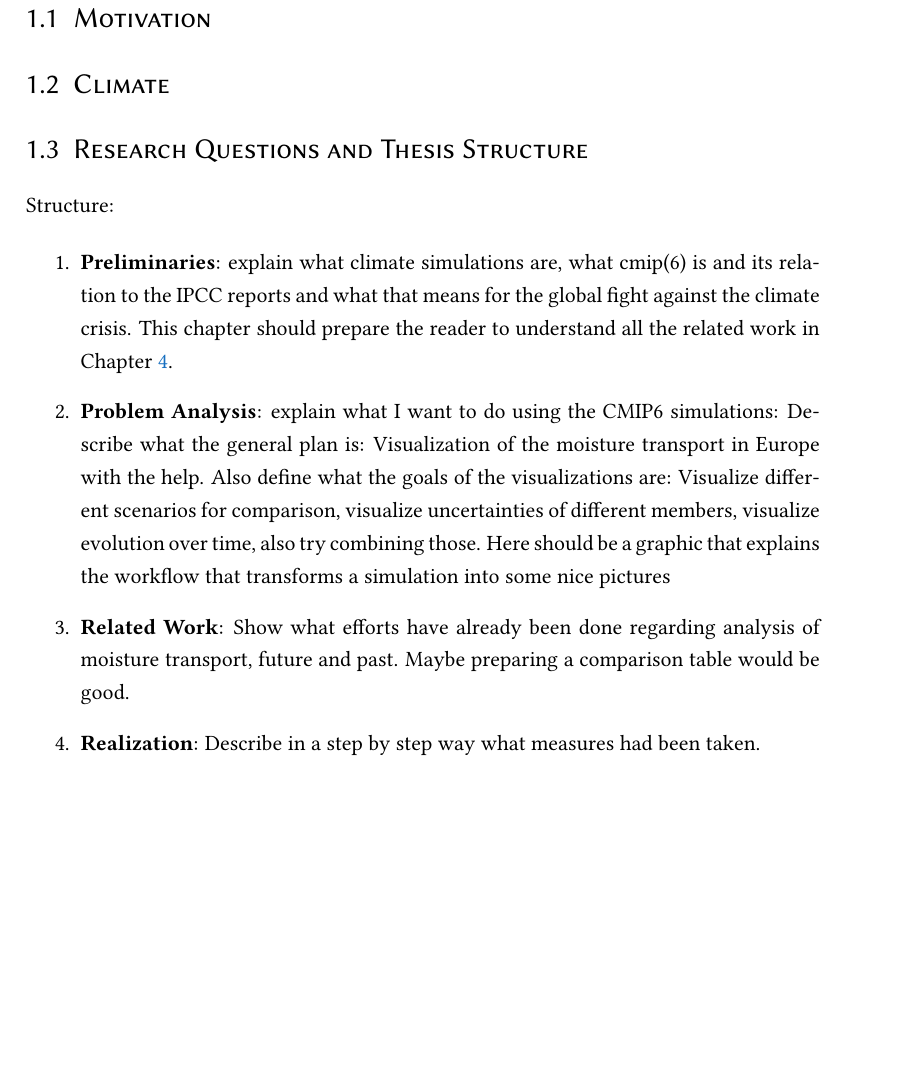
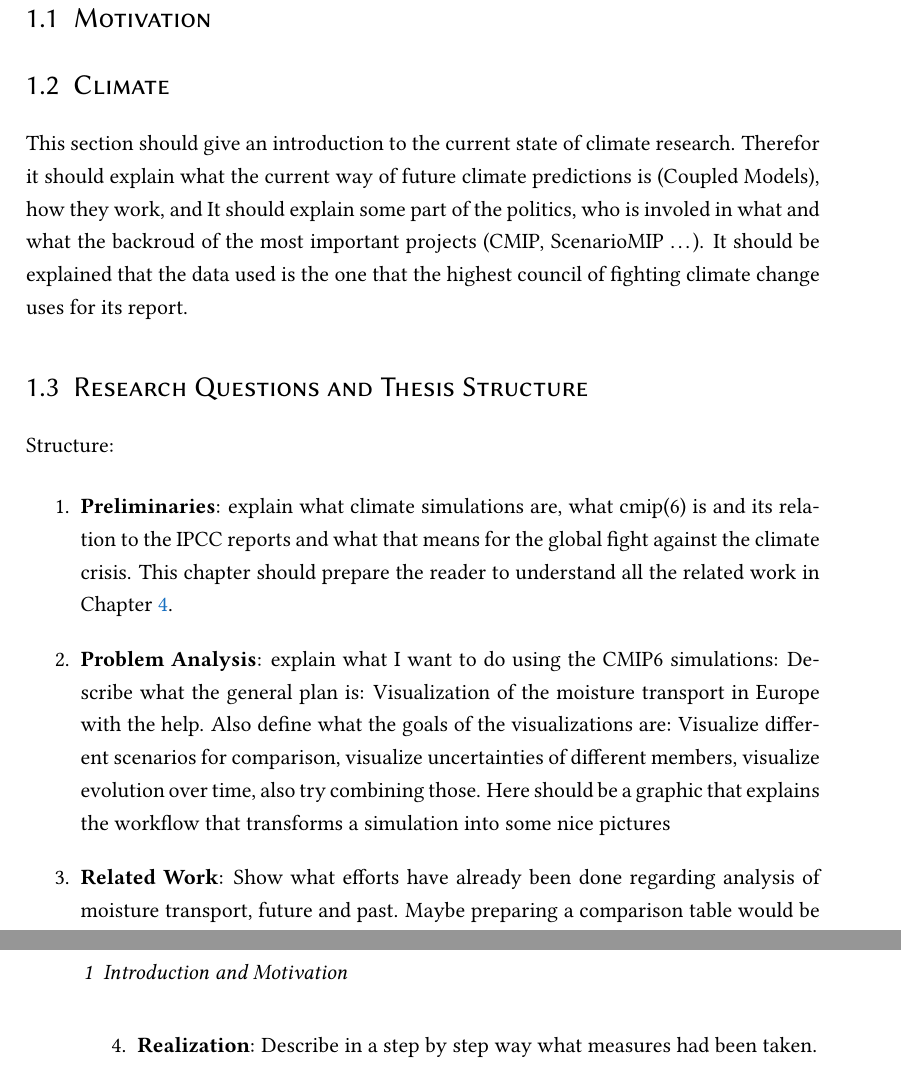
Before and after one commit to yum-yab/master_thesis, a LaTeX thesis (thesis/Thesis.tex, which reads thesis/chapters/0_intro.tex): part of page 7 of 28 before the commit and two parts of pages 7 and 8 of 28 after it, the two joined at a grey line, cut so that both start at the same text, the shorter picture padded with empty space. Compiled offline with pdfLaTeX.

Commit message:
Some description of chapter content

```diff
--- a/thesis/Thesis.tex
+++ b/thesis/Thesis.tex
@@ -46,7 +46,7 @@
   autocite     = plain,
   backend      = biber,
   doi          = true,
-  url          = true,
+  url          = false,
   giveninits   = true,
   hyperref     = true,
   maxbibnames  = 99,
--- a/thesis/chapters/0_intro.tex
+++ b/thesis/chapters/0_intro.tex
@@ -1,13 +1,25 @@
 \chapter{Introduction and Motivation}
-\label{ch:introduction}
+\label{ch:intro}
 
 
 \section{Motivation}
 \label{sec:motivation}
 
+
+
 \section{Climate}
+\label{sec:climate}
+
+This section should give an introduction to the current state of climate research.
+Therefor it should explain what the current way of future climate predictions is (Coupled Models), how they work, and
+It should explain some part of the politics, who is involed in what and what the backroud of the most important projects (CMIP, ScenarioMIP \dots).
+It should be explained that the data used is the one that the highest council of fighting climate change uses for its report.
+
+
 
 \section{Research Questions and Thesis Structure}
+\label{sec:research_questions}
+
 
 Structure:
 
```
Also changed, not shown: thesis/Thesis.pdf.
